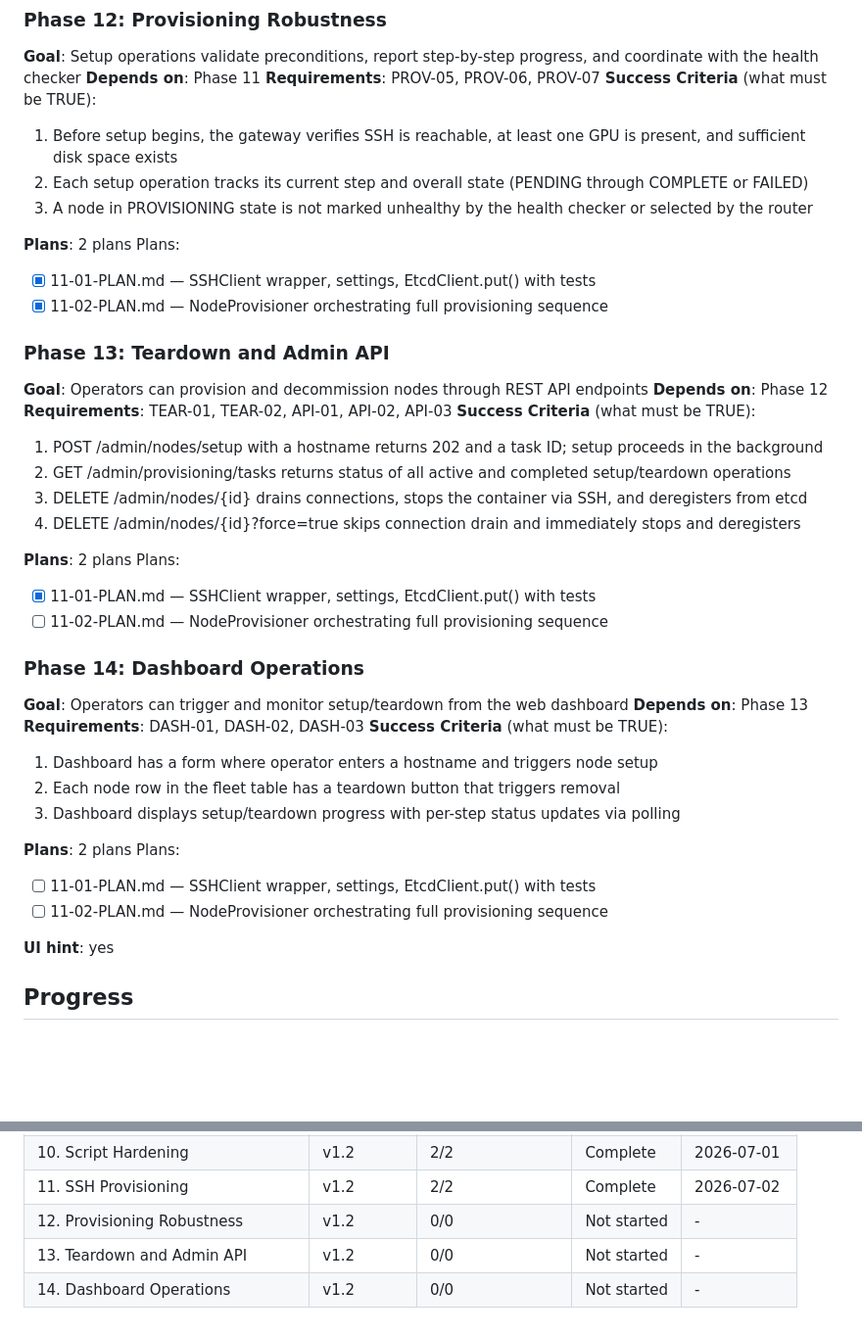
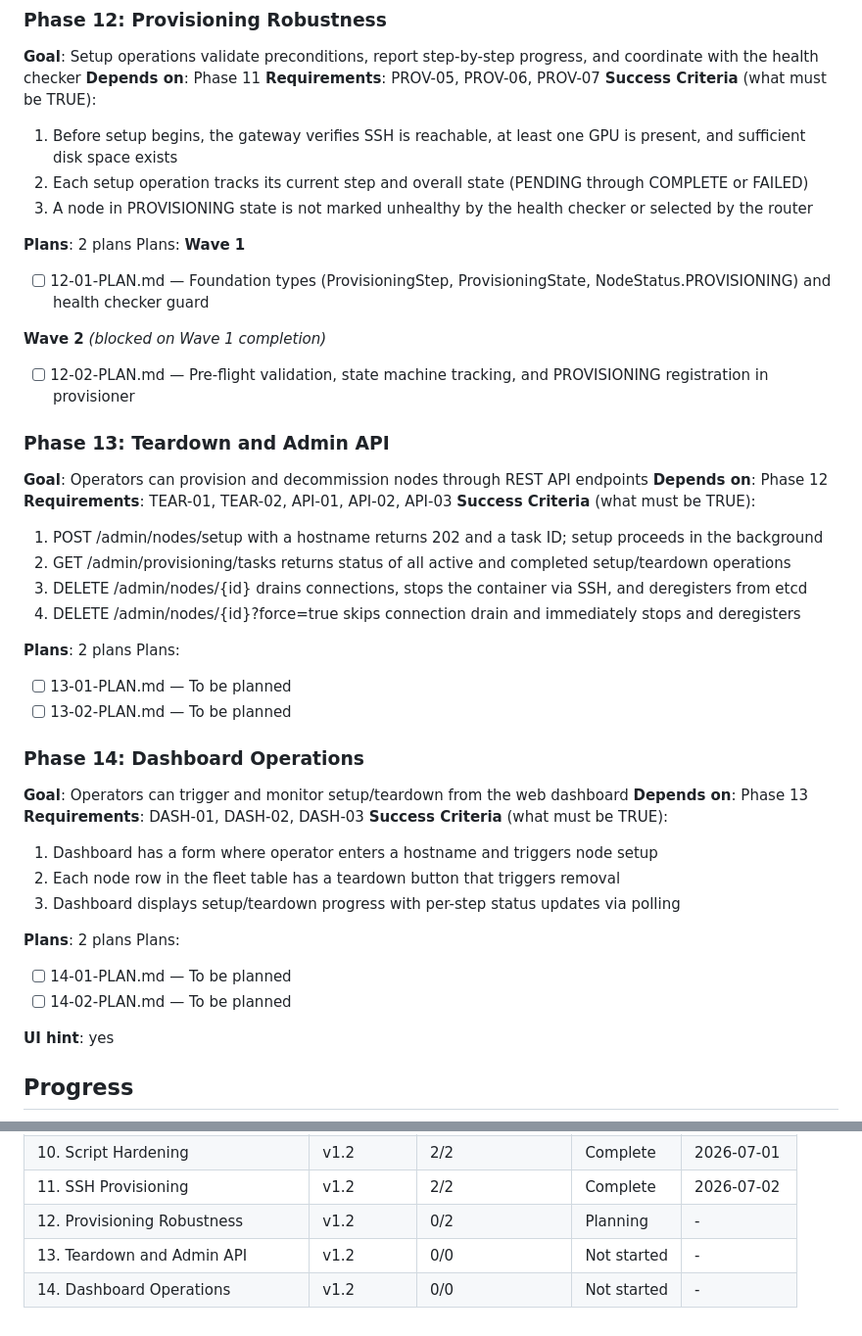
Before and after one commit to grafuls/qiip, a Markdown page: .planning/ROADMAP.md, 2 parts joined by grey strips. Shown at 98% size. Drawn GitHub-style; blank space fills up the shorter version.

Commit message:
docs(12): create phase 12 provisioning robustness plans
Two plans in 2 waves: Plan 01 creates foundation types (ProvisioningStep,
ProvisioningState, NodeStatus.PROVISIONING) and health checker guard.
Plan 02 adds pre-flight validation, state machine tracking, and
PROVISIONING node registration to the provisioner.

Co-Authored-By: Claude Opus 4.6 (1M context) <noreply@anthropic.com>

```diff
--- a/.planning/ROADMAP.md
+++ b/.planning/ROADMAP.md
@@ -92,9 +92,13 @@ Plans:
 
 **Plans**: 2 plans
 Plans:
+**Wave 1**
 
-- [x] 11-01-PLAN.md — SSHClient wrapper, settings, EtcdClient.put() with tests
-- [x] 11-02-PLAN.md — NodeProvisioner orchestrating full provisioning sequence
+- [ ] 12-01-PLAN.md — Foundation types (ProvisioningStep, ProvisioningState, NodeStatus.PROVISIONING) and health checker guard
+
+**Wave 2** *(blocked on Wave 1 completion)*
+
+- [ ] 12-02-PLAN.md — Pre-flight validation, state machine tracking, and PROVISIONING registration in provisioner
 
 ### Phase 13: Teardown and Admin API
 
@@ -111,8 +115,8 @@ Plans:
 **Plans**: 2 plans
 Plans:
 
-- [x] 11-01-PLAN.md — SSHClient wrapper, settings, EtcdClient.put() with tests
-- [ ] 11-02-PLAN.md — NodeProvisioner orchestrating full provisioning sequence
+- [ ] 13-01-PLAN.md — To be planned
+- [ ] 13-02-PLAN.md — To be planned
 
 ### Phase 14: Dashboard Operations
 
@@ -128,8 +132,8 @@ Plans:
 **Plans**: 2 plans
 Plans:
 
-- [ ] 11-01-PLAN.md — SSHClient wrapper, settings, EtcdClient.put() with tests
-- [ ] 11-02-PLAN.md — NodeProvisioner orchestrating full provisioning sequence
+- [ ] 14-01-PLAN.md — To be planned
+- [ ] 14-02-PLAN.md — To be planned
 
 **UI hint**: yes
 
@@ -148,6 +152,6 @@ Plans:
 | 9. Live Metrics and Auto-Refresh | v1.1 | 1/1 | Complete | 2026-07-01 |
 | 10. Script Hardening | v1.2 | 2/2 | Complete    | 2026-07-01 |
 | 11. SSH Provisioning | v1.2 | 2/2 | Complete    | 2026-07-02 |
-| 12. Provisioning Robustness | v1.2 | 0/0 | Not started | - |
+| 12. Provisioning Robustness | v1.2 | 0/2 | Planning | - |
 | 13. Teardown and Admin API | v1.2 | 0/0 | Not started | - |
 | 14. Dashboard Operations | v1.2 | 0/0 | Not started | - |
```
Also changed, not shown: 2 other files.
